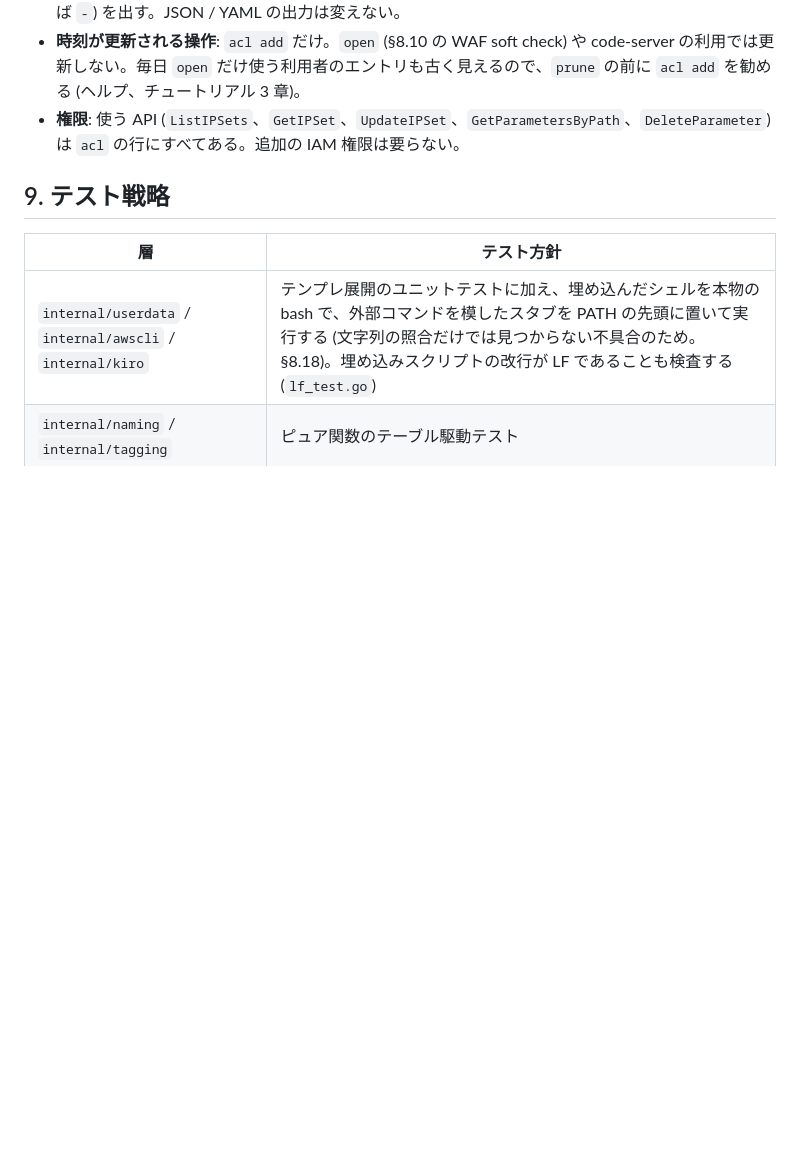
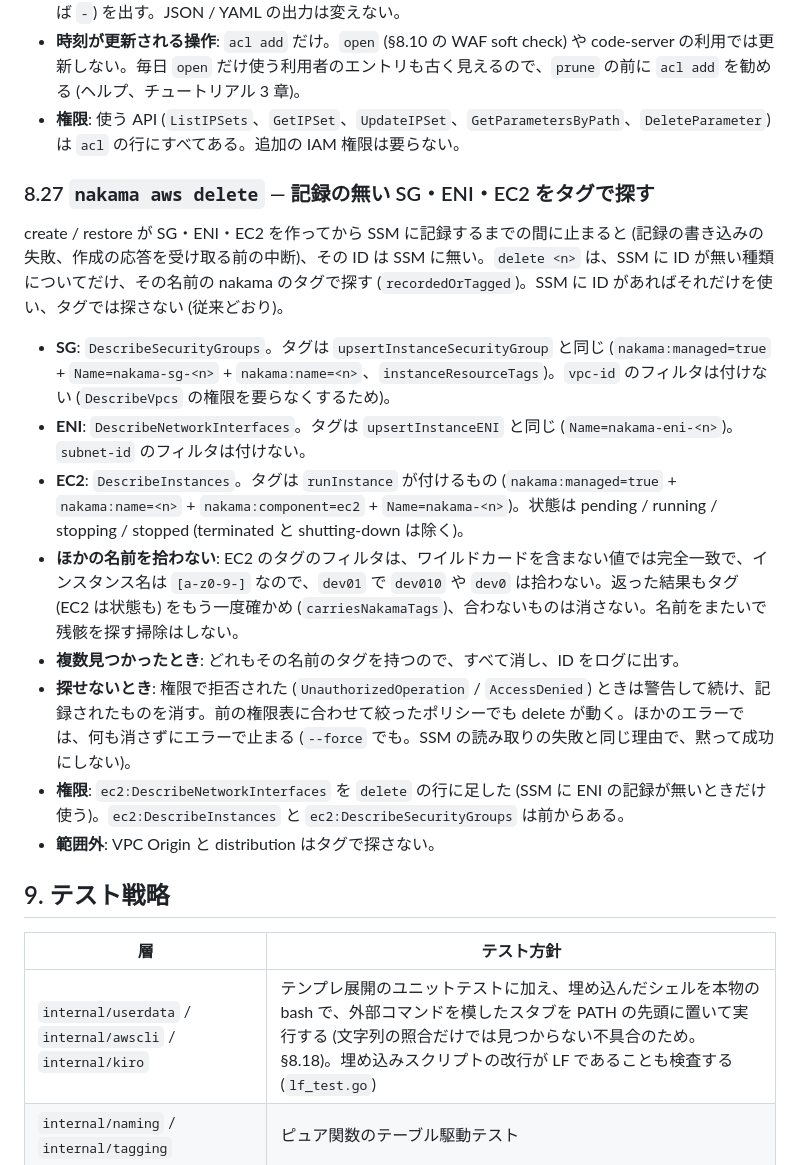
Before and after one commit to ukaji3/nakama, a Markdown page: docs/design.md, the part around one of its changes. GitHub-like rendering; blank space fills up the shorter version.

```diff
--- a/docs/design.md
+++ b/docs/design.md
@@ -670,6 +671,19 @@ vendor した plugin は NonInteractiveCommands も `Standard_Stream` (ShellSess
 - **時刻が更新される操作**: `acl add` だけ。`open` (§8.10 の WAF soft check) や code-server の利用では更新しない。毎日 `open` だけ使う利用者のエントリも古く見えるので、`prune` の前に `acl add` を勧める (ヘルプ、チュートリアル 3 章)。
 - **権限**: 使う API (`ListIPSets`、`GetIPSet`、`UpdateIPSet`、`GetParametersByPath`、`DeleteParameter`) は `acl` の行にすべてある。追加の IAM 権限は要らない。
 
+### 8.27 `nakama aws delete` — 記録の無い SG・ENI・EC2 をタグで探す
+
+create / restore が SG・ENI・EC2 を作ってから SSM に記録するまでの間に止まると (記録の書き込みの失敗、作成の応答を受け取る前の中断)、その ID は SSM に無い。`delete <n>` は、SSM に ID が無い種類についてだけ、その名前の nakama のタグで探す (`recordedOrTagged`)。SSM に ID があればそれだけを使い、タグでは探さない (従来どおり)。
+
+- **SG**: `DescribeSecurityGroups`。タグは `upsertInstanceSecurityGroup` と同じ (`nakama:managed=true` + `Name=nakama-sg-<n>` + `nakama:name=<n>`、`instanceResourceTags`)。`vpc-id` のフィルタは付けない (`DescribeVpcs` の権限を要らなくするため)。
+- **ENI**: `DescribeNetworkInterfaces`。タグは `upsertInstanceENI` と同じ (`Name=nakama-eni-<n>`)。`subnet-id` のフィルタは付けない。
+- **EC2**: `DescribeInstances`。タグは `runInstance` が付けるもの (`nakama:managed=true` + `nakama:name=<n>` + `nakama:component=ec2` + `Name=nakama-<n>`)。状態は pending / running / stopping / stopped (terminated と shutting-down は除く)。
+- **ほかの名前を拾わない**: EC2 のタグのフィルタは、ワイルドカードを含まない値では完全一致で、インスタンス名は `[a-z0-9-]` なので、`dev01` で `dev010` や `dev0` は拾わない。返った結果もタグ (EC2 は状態も) をもう一度確かめ (`carriesNakamaTags`)、合わないものは消さない。名前をまたいで残骸を探す掃除はしない。
+- **複数見つかったとき**: どれもその名前のタグを持つので、すべて消し、ID をログに出す。
+- **探せないとき**: 権限で拒否された (`UnauthorizedOperation` / `AccessDenied`) ときは警告して続け、記録されたものを消す。前の権限表に合わせて絞ったポリシーでも delete が動く。ほかのエラーでは、何も消さずにエラーで止まる (`--force` でも。SSM の読み取りの失敗と同じ理由で、黙って成功にしない)。
+- **権限**: `ec2:DescribeNetworkInterfaces` を `delete` の行に足した (SSM に ENI の記録が無いときだけ使う)。`ec2:DescribeInstances` と `ec2:DescribeSecurityGroups` は前からある。
+- **範囲外**: VPC Origin と distribution はタグで探さない。
+
 ## 9. テスト戦略
 
 | 層 | テスト方針 |
```
Also changed, not shown: other parts of docs/design.md (+11 -10 lines), docs/requirements.md (+4 -2 lines).
